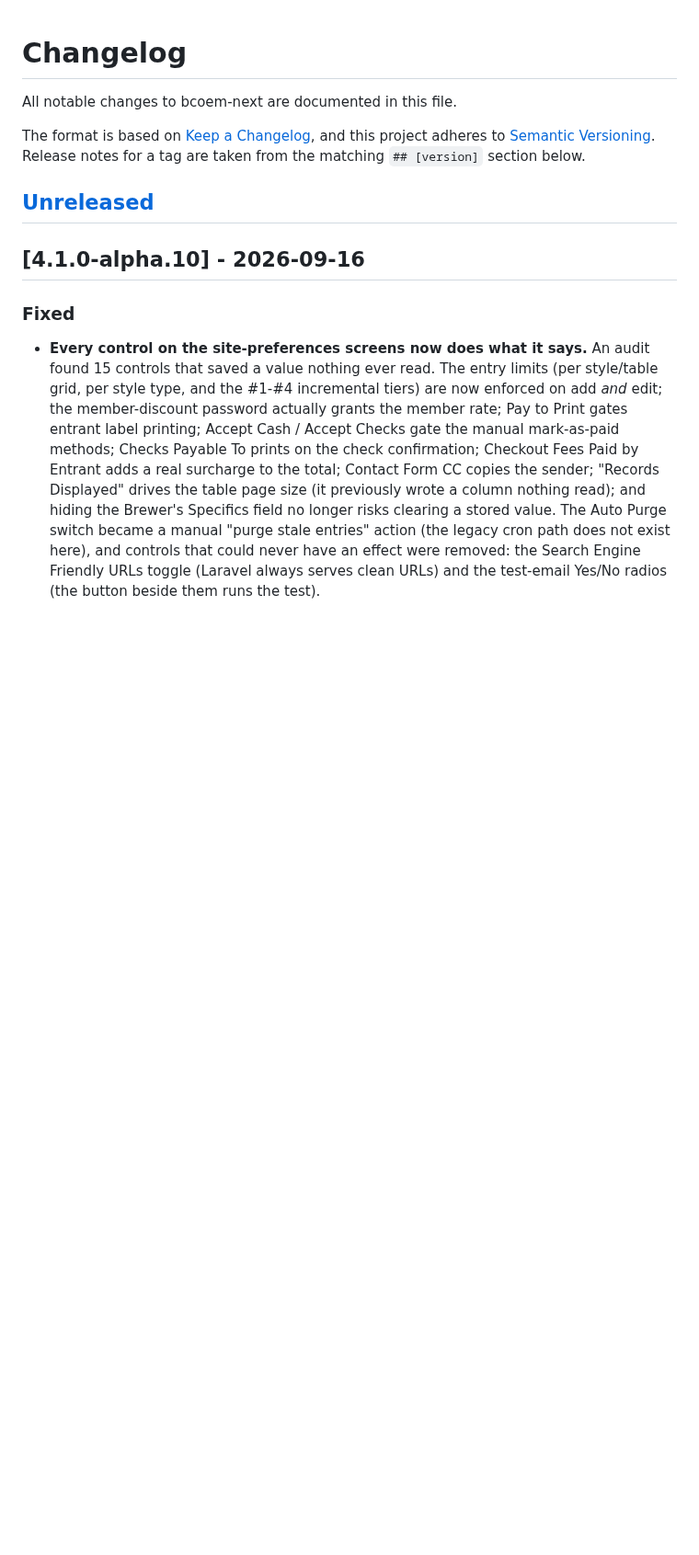
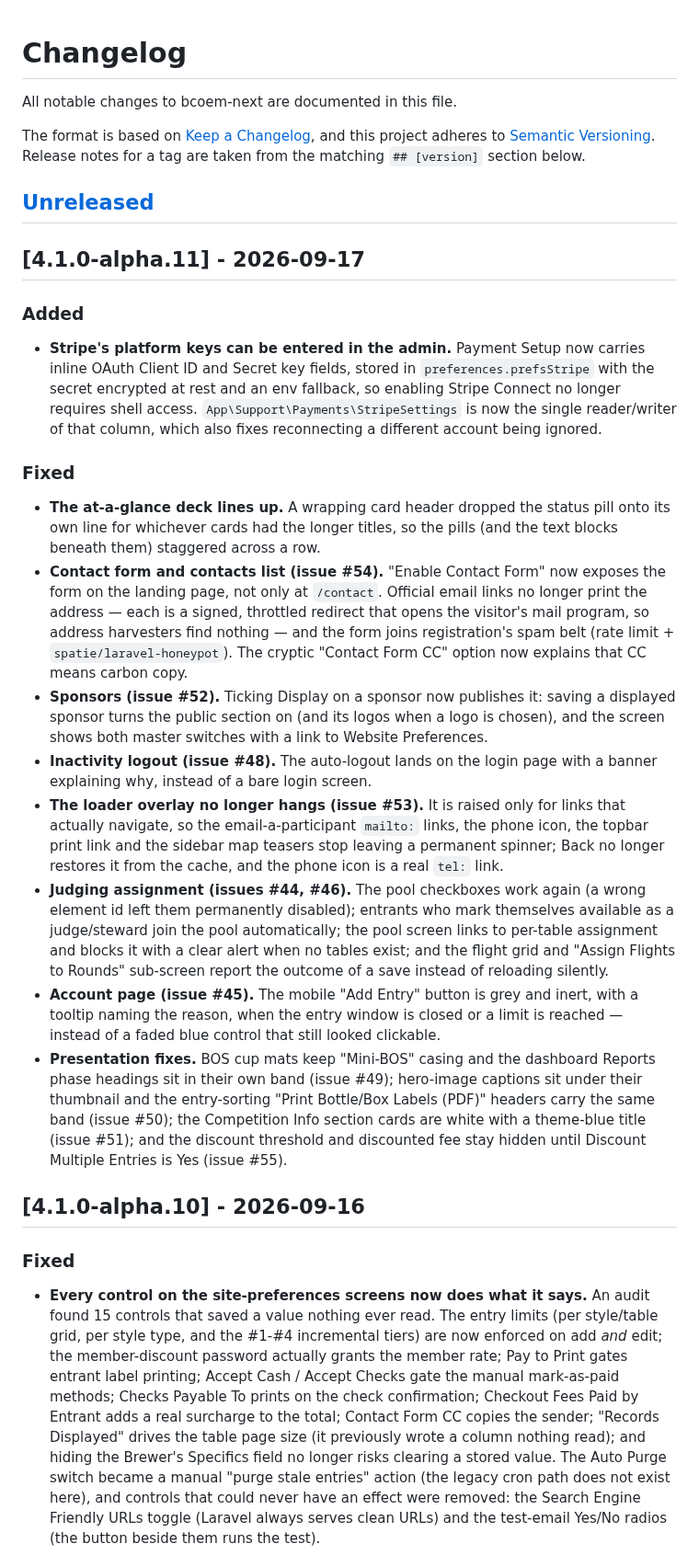
Before and after one commit to delight-f/bcoem-next, a Markdown page: CHANGELOG.md, the part around the change. Shown at 92% size. GitHub-like rendering; blank space fills up the shorter version.

Commit message:
chore(release): add the 4.1.0-alpha.11 changelog section

```diff
--- a/CHANGELOG.md
+++ b/CHANGELOG.md
@@ -7,6 +7,56 @@ and this project adheres to [Semantic Versioning](https://semver.org/spec/v2.0.0
 Release notes for a tag are taken from the matching `## [version]` section below.
 
 ## [Unreleased]
+
+## [4.1.0-alpha.11] - 2026-09-17
+
+### Added
+
+- **Stripe's platform keys can be entered in the admin.** Payment Setup now
+  carries inline OAuth Client ID and Secret key fields, stored in
+  `preferences.prefsStripe` with the secret encrypted at rest and an env
+  fallback, so enabling Stripe Connect no longer requires shell access.
+  `App\Support\Payments\StripeSettings` is now the single reader/writer of that
+  column, which also fixes reconnecting a different account being ignored.
+
+### Fixed
+
+- **The at-a-glance deck lines up.** A wrapping card header dropped the status
+  pill onto its own line for whichever cards had the longer titles, so the
+  pills (and the text blocks beneath them) staggered across a row.
+- **Contact form and contacts list (issue #54).** "Enable Contact Form" now
+  exposes the form on the landing page, not only at `/contact`. Official email
+  links no longer print the address — each is a signed, throttled redirect that
+  opens the visitor's mail program, so address harvesters find nothing — and the
+  form joins registration's spam belt (rate limit + `spatie/laravel-honeypot`).
+  The cryptic "Contact Form CC" option now explains that CC means carbon copy.
+- **Sponsors (issue #52).** Ticking Display on a sponsor now publishes it:
+  saving a displayed sponsor turns the public section on (and its logos when a
+  logo is chosen), and the screen shows both master switches with a link to
+  Website Preferences.
+- **Inactivity logout (issue #48).** The auto-logout lands on the login page
+  with a banner explaining why, instead of a bare login screen.
+- **The loader overlay no longer hangs (issue #53).** It is raised only for
+  links that actually navigate, so the email-a-participant `mailto:` links, the
+  phone icon, the topbar print link and the sidebar map teasers stop leaving a
+  permanent spinner; Back no longer restores it from the cache, and the phone
+  icon is a real `tel:` link.
+- **Judging assignment (issues #44, #46).** The pool checkboxes work again (a
+  wrong element id left them permanently disabled); entrants who mark
+  themselves available as a judge/steward join the pool automatically; the pool
+  screen links to per-table assignment and blocks it with a clear alert when no
+  tables exist; and the flight grid and "Assign Flights to Rounds" sub-screen
+  report the outcome of a save instead of reloading silently.
+- **Account page (issue #45).** The mobile "Add Entry" button is grey and inert,
+  with a tooltip naming the reason, when the entry window is closed or a limit
+  is reached — instead of a faded blue control that still looked clickable.
+- **Presentation fixes.** BOS cup mats keep "Mini-BOS" casing and the dashboard
+  Reports phase headings sit in their own band (issue #49); hero-image captions
+  sit under their thumbnail and the entry-sorting "Print Bottle/Box Labels
+  (PDF)" headers carry the same band (issue #50); the Competition Info section
+  cards are white with a theme-blue title (issue #51); and the discount
+  threshold and discounted fee stay hidden until Discount Multiple Entries is
+  Yes (issue #55).
 
 ## [4.1.0-alpha.10] - 2026-09-16
 
```
